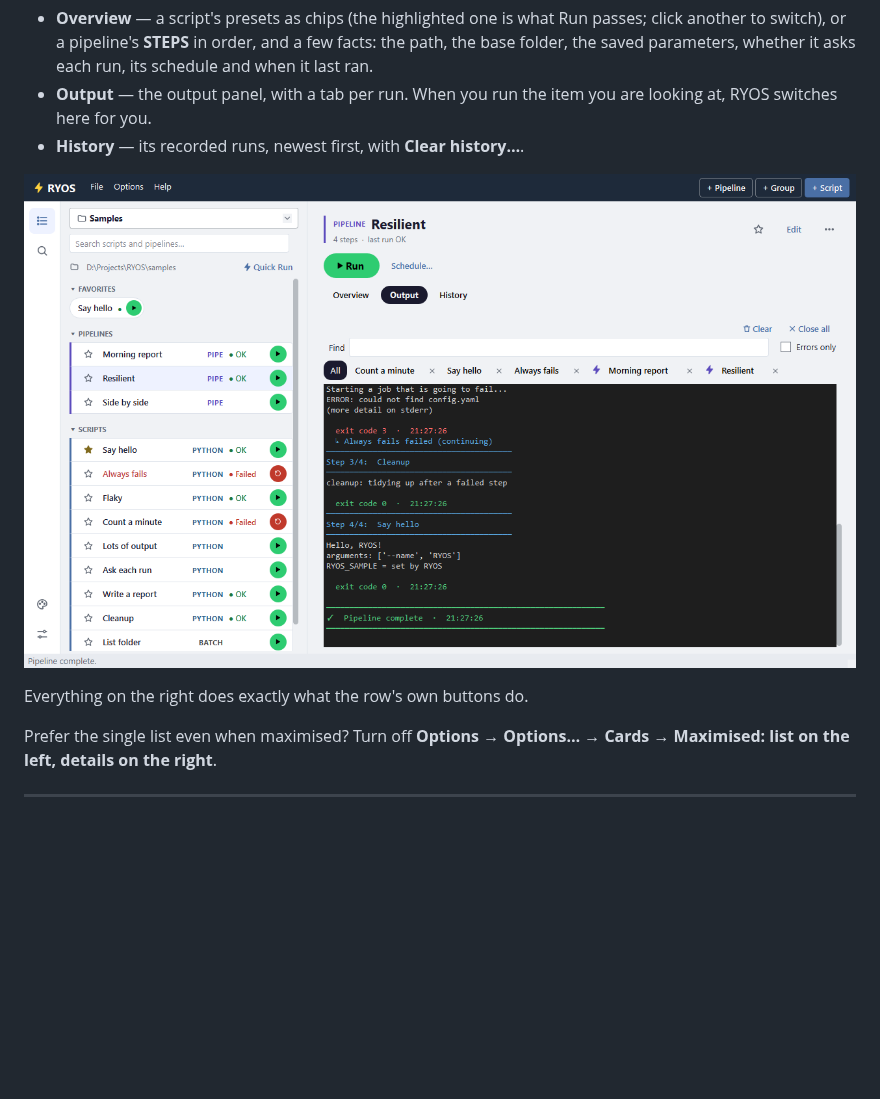
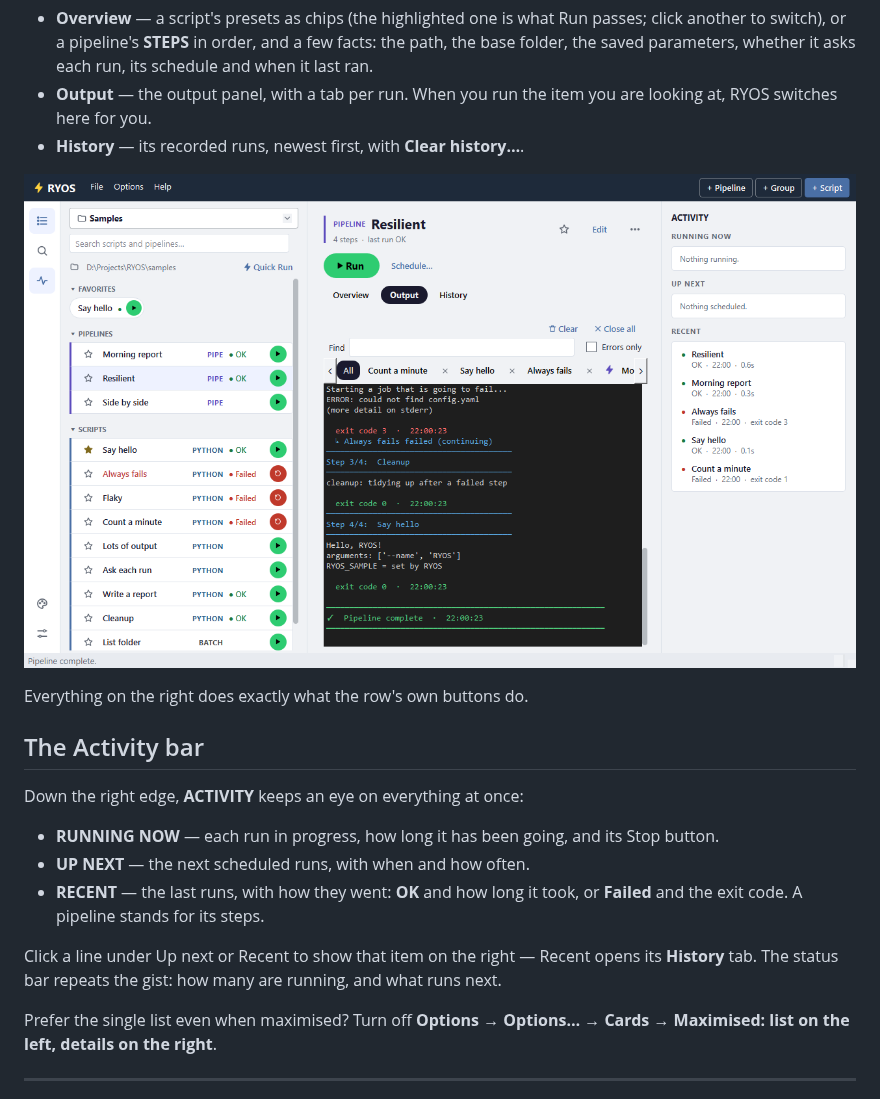
Before and after one commit to lqvu-zen/RYOS, a Markdown page: docs/tutorial/09-maximised-layout.md, the part around one of its changes. Rendered like a GitHub page; pictures changed too: docs/tutorial/images/09-maximised-pipeline.png; blank space fills up the shorter version.

```diff
--- a/docs/tutorial/09-maximised-layout.md
+++ b/docs/tutorial/09-maximised-layout.md
@@ -22,6 +22,16 @@ Click a row on the left to show it. At the top are its kind and name, the star,
 
 Everything on the right does exactly what the row's own buttons do.
 
+## The Activity bar
+
+Down the right edge, **ACTIVITY** keeps an eye on everything at once:
+
+- **RUNNING NOW** — each run in progress, how long it has been going, and its Stop button.
+- **UP NEXT** — the next scheduled runs, with when and how often.
+- **RECENT** — the last runs, with how they went: **OK** and how long it took, or **Failed** and the exit code. A pipeline stands for its steps.
+
+Click a line under Up next or Recent to show that item on the right — Recent opens its **History** tab. The status bar repeats the gist: how many are running, and what runs next.
+
 Prefer the single list even when maximised? Turn off **Options → Options… → Cards → Maximised: list on the left, details on the right**.
 
 ---
```
Also changed, not shown: other parts of docs/tutorial/09-maximised-layout.md (+1 -1 lines), CLAUDE.md (+1 -0 lines), docs/ARCHITECTURE.md (+2 -0 lines), docs/tutorial/images/09-maximised-script.png, 13 other files.
